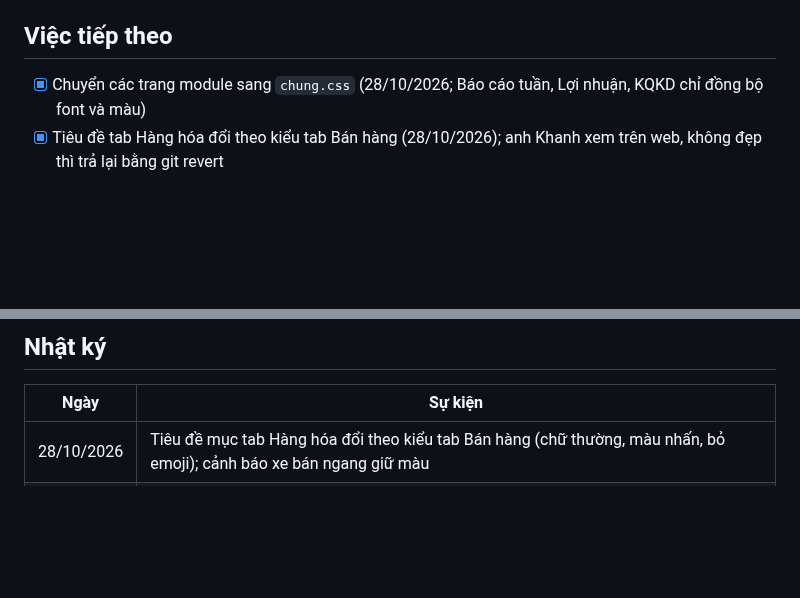
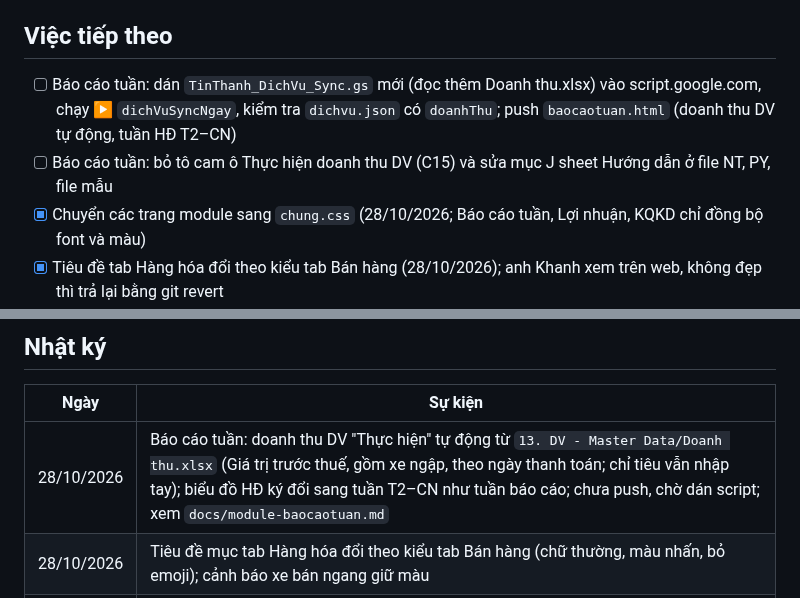
Before and after one commit to tinthanhgroup/BH, a Markdown page: STATUS.md, 2 parts joined by grey strips. Drawn GitHub-style; blank space fills up the shorter version.

Commit message:
STATUS: việc Báo cáo tuần doanh thu DV (phiên làm việc khác, 28/10)
Co-Authored-By: Claude Opus 5.5 <noreply@anthropic.com>

```diff
--- a/STATUS.md
+++ b/STATUS.md
@@ -9,6 +9,8 @@ Cập nhật: 27/10/2026
 Hệ thống đang chạy, auto-sync bình thường. Đơn T10 đã đặt, HTV xác nhận gần hết (NT 28/30, ĐL 10/10, PY 7/8). Đặt bổ sung T10: lần 1 xin tạm dừng (CV 10/10, HTV đồng ý 13/10); HTV yêu cầu lại 1,5 tháng chỉ tiêu (NT 9 · ĐL 9 · PY 6), Công ty gửi CV 02/2026/CV-BHTT ngày 24/10 xin chưa đặt; **27/10/2026 chị Đào duyệt đặt bổ sung 23 xe theo đề xuất chi nhánh (NT 9 · ĐL 9 · PY 5)** — bảng Giả định đặt hàng PA5. Quy tắc đặt hàng đã viết lại ở `docs/quy-tac-dat-hang.md`. Mô tả hệ thống: xem `CLAUDE.md` và `docs/`.
 
 ## Việc tiếp theo
+- [ ] Báo cáo tuần: dán `TinThanh_DichVu_Sync.gs` mới (đọc thêm Doanh thu.xlsx) vào script.google.com, chạy ▶ `dichVuSyncNgay`, kiểm tra `dichvu.json` có `doanhThu`; push `baocaotuan.html` (doanh thu DV tự động, tuần HĐ T2–CN)
+- [ ] Báo cáo tuần: bỏ tô cam ô Thực hiện doanh thu DV (C15) và sửa mục J sheet Hướng dẫn ở file NT, PY, file mẫu
 - [x] Chuyển các trang module sang `chung.css` (28/10/2026; Báo cáo tuần, Lợi nhuận, KQKD chỉ đồng bộ font và màu)
 - [x] Tiêu đề tab Hàng hóa đổi theo kiểu tab Bán hàng (28/10/2026); anh Khanh xem trên web, không đẹp thì trả lại bằng git revert
 - [ ] Đặt bổ sung T10 (23 xe, chị Đào duyệt 27/10): chi nhánh đặt trên hệ thống HTV, theo dõi HTV xác nhận; lưu ý 6 Creta N Line CBU chưa có CKD kèm (PY đặt 5/6 xe HTV yêu cầu)
@@ -34,6 +36,7 @@ Hệ thống đang chạy, auto-sync bình thường. Đơn T10 đã đặt, HTV
 ## Nhật ký
 | Ngày | Sự kiện |
 |---|---|
+| 28/10/2026 | Báo cáo tuần: doanh thu DV "Thực hiện" tự động từ `13. DV - Master Data/Doanh thu.xlsx` (Giá trị trước thuế, gồm xe ngập, theo ngày thanh toán; chỉ tiêu vẫn nhập tay); biểu đồ HĐ ký đổi sang tuần T2–CN như tuần báo cáo; chưa push, chờ dán script; xem `docs/module-baocaotuan.md` |
 | 28/10/2026 | Tiêu đề mục tab Hàng hóa đổi theo kiểu tab Bán hàng (chữ thường, màu nhấn, bỏ emoji); cảnh báo xe bán ngang giữ màu |
 | 28/10/2026 | Chuyển xong các trang module sang `chung.css` (MKT, Quảng cáo FB, Chấm công, Nhân sự, Chính sách, Quy định); Báo cáo tuần, Lợi nhuận, KQKD chỉ đồng bộ font/màu; xem `docs/giao-dien-va-phan-quyen.md` |
 | 28/10/2026 | Đánh giá lại giao diện toàn hệ thống (CRM 5,8 → 7,3/10); chữ phụ đậm hơn (`--muted #5E6E8A`, cả index); chung.css thêm bảng nhẹ, nhãn trung tính, tên nhãn cũ; sửa biểu đồ CRM; chuyển trang Nhà cung cấp sang chung.css |
```
Also changed, not shown: other parts of STATUS.md (+1 -1 lines).
